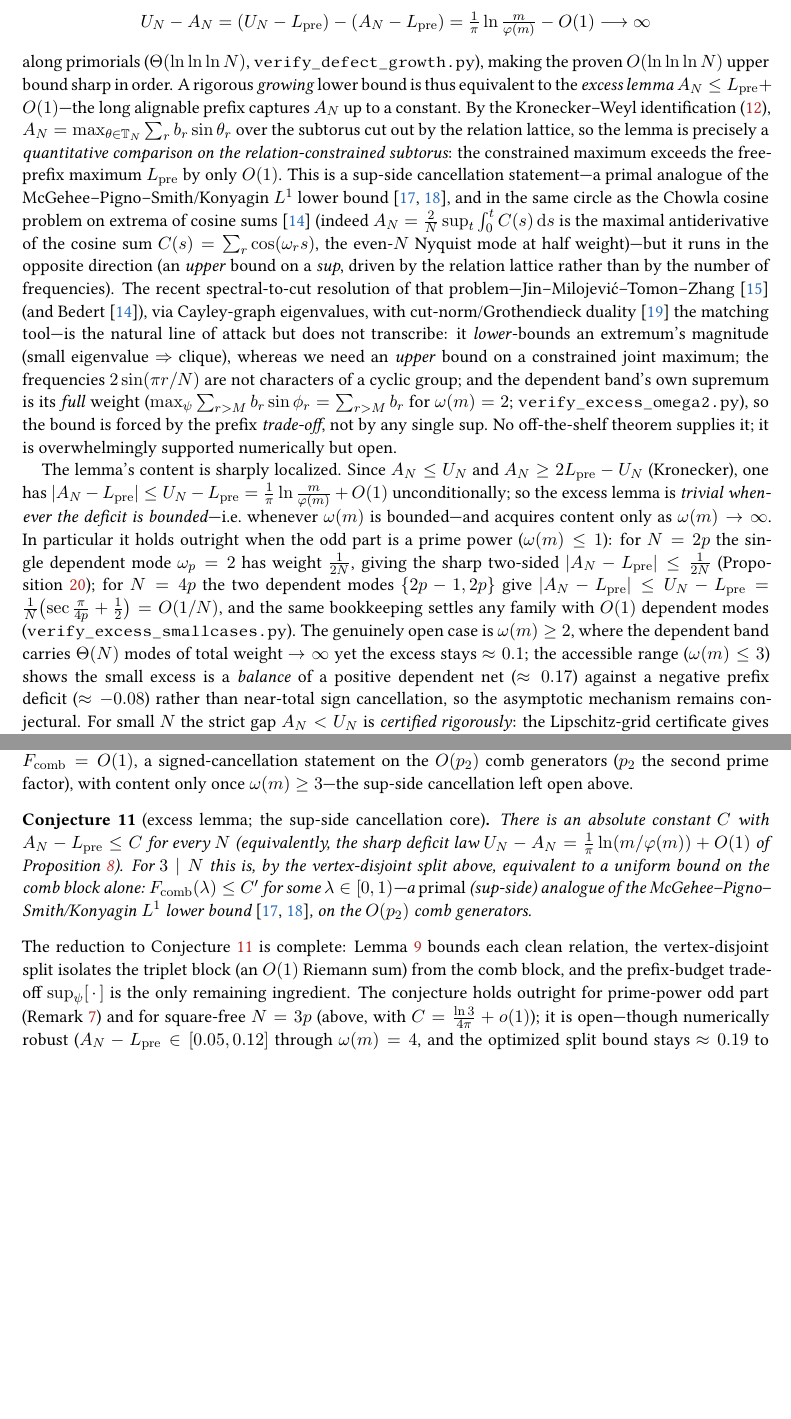
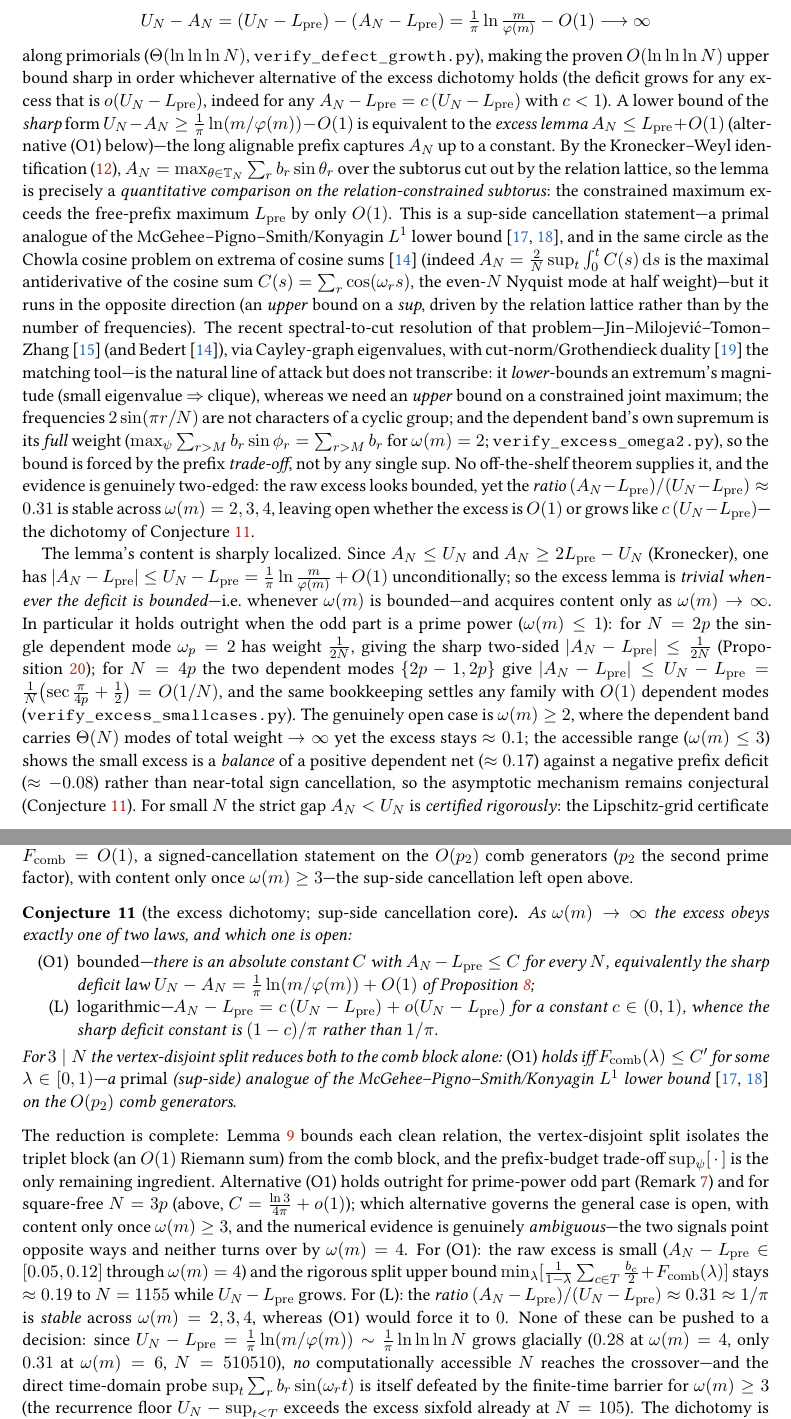
Before and after one commit to ilgrad/large-wave-effect, a LaTeX paper (paper/large-wave-effect.tex, which reads paper/sections/linear.tex): two parts of pages 11 and 13 of 69 before the commit and two parts of pages 11 and 13 of 70 after it, joined at a grey line, cut so that both start at the same text, the shorter picture padded with empty space. Compiled offline with pdfLaTeX.

Commit message:
docs(paper): reframe the excess lemma (A1 core) as an open dichotomy, bounded vs logarithmic
conj:excess no longer asserts excess=O(1); it now states the genuine open dichotomy as omega(m)->inf: (O1) bounded A_N-L_pre<=C (sharp deficit constant 1/pi) vs (L) logarithmic A_N-L_pre=c(U_N-L_pre)+o(.), c in (0,1) (sharp constant (1-c)/pi). Evidence is two-edged and recorded honestly: FOR (O1) the raw excess in [0.05,0.12] and the rigorous split upper bound ~0.19 flat to N=1155; FOR (L) the ratio (A_N-L_pre)/(U_N-L_pre)~0.31~1/pi stable across omega=2,3,4 (would ->0 under (O1)). Neither turns over by omega=4 and none can: U_N-L_pre=(1/pi)ln(m/phi(m))~lnlnln N grows glacially (0.28 at omega=4, 0.31 at omega=6), and the direct sup_t time-domain probe is defeated by the finite-time barrier for omega>=3 (recurrence floor > 6x the excess at N=105) -- so the dichotomy is intrinsically analytic, undecidable at any feasible N. A full literature search (MPS/Konyagin/Bloom-Green L1 circle, Conway-Jones/Lam-Leung vanishing sums, cyclotomic-lattice CVP) finds no sup-side upper-bound tool: the constrained sup is untooled. rem:defect made consistent (two-edged evidence; sharp-form lower bound <=> (O1)). PDF 70pp, 0 undefined.

```diff
--- a/paper/sections/linear.tex
+++ b/paper/sections/linear.tex
@@ -423,9 +423,11 @@ these are lower estimates of the excess), so numerically
   U_N-A_N=(U_N-L_{\mathrm{pre}})-(A_N-L_{\mathrm{pre}})=\tfrac1\pi\ln\tfrac{m}{\varphi(m)}-O(1)\longrightarrow\infty
 \]
 along primorials ($\Theta(\ln\ln\ln N)$, \texttt{verify\_defect\_growth.py}), making the proven
-$O(\ln\ln\ln N)$ upper bound sharp in order. A rigorous \emph{growing} lower bound is thus equivalent to the
-\emph{excess lemma} $A_N\le L_{\mathrm{pre}}+O(1)$---the long alignable prefix captures $A_N$ up to a
-constant. By the Kronecker--Weyl identification \eqref{eq:subtorus}, $A_N=\max_{\theta\in\mathbb T_N}\sum_r
+$O(\ln\ln\ln N)$ upper bound sharp in order whichever alternative of the excess dichotomy holds (the deficit
+grows for any excess that is $o(U_N-L_{\mathrm{pre}})$, indeed for any $A_N-L_{\mathrm{pre}}=c\,(U_N-L_{\mathrm{pre}})$
+with $c<1$). A lower bound of the \emph{sharp} form $U_N-A_N\ge\tfrac1\pi\ln(m/\varphi(m))-O(1)$ is equivalent
+to the \emph{excess lemma} $A_N\le L_{\mathrm{pre}}+O(1)$ (alternative \textup{(O1)} below)---the long alignable
+prefix captures $A_N$ up to a constant. By the Kronecker--Weyl identification \eqref{eq:subtorus}, $A_N=\max_{\theta\in\mathbb T_N}\sum_r
 b_r\sin\theta_r$ over the subtorus cut out by the relation lattice, so the lemma is precisely a
 \emph{quantitative comparison on the relation-constrained subtorus}: the constrained maximum exceeds the
 free-prefix maximum $L_{\mathrm{pre}}$ by only $O(1)$. This is a sup-side cancellation statement---a primal
@@ -441,7 +443,10 @@ extremum's magnitude (small eigenvalue $\Rightarrow$ clique), whereas we need an
 constrained joint maximum; the frequencies $2\sin(\pi r/N)$ are not characters of a cyclic group; and the
 dependent band's own supremum is its \emph{full} weight ($\max_\psi\sum_{r>M}b_r\sin\phi_r=\sum_{r>M}b_r$ for
 $\omega(m)=2$; \texttt{verify\_excess\_omega2.py}), so the bound is forced by the prefix \emph{trade-off}, not
-by any single sup. No off-the-shelf theorem supplies it; it is overwhelmingly supported numerically but open.
+by any single sup. No off-the-shelf theorem supplies it, and the evidence is genuinely two-edged: the raw excess looks bounded,
+yet the \emph{ratio} $(A_N-L_{\mathrm{pre}})/(U_N-L_{\mathrm{pre}})\approx0.31$ is stable across
+$\omega(m)=2,3,4$, leaving open whether the excess is $O(1)$ or grows like $c\,(U_N-L_{\mathrm{pre}})$---the
+dichotomy of Conjecture~\ref{conj:excess}.
 
 The lemma's content is sharply localized. Since $A_N\le U_N$ and $A_N\ge2L_{\mathrm{pre}}-U_N$ (Kronecker),
 one has $|A_N-L_{\mathrm{pre}}|\le U_N-L_{\mathrm{pre}}=\tfrac1\pi\ln\tfrac m{\varphi(m)}+O(1)$
@@ -455,7 +460,8 @@ the same bookkeeping settles any family with $O(1)$ dependent modes (\texttt{ver
 The genuinely open case is $\omega(m)\ge2$, where the dependent band carries $\Theta(N)$ modes of total
 weight $\to\infty$ yet the excess stays $\approx0.1$; the accessible range ($\omega(m)\le3$) shows the small
 excess is a \emph{balance} of a positive dependent net ($\approx0.17$) against a negative prefix deficit
-($\approx-0.08$) rather than near-total sign cancellation, so the asymptotic mechanism remains conjectural.
+($\approx-0.08$) rather than near-total sign cancellation, so the asymptotic mechanism remains conjectural
+(Conjecture~\ref{conj:excess}).
 For small $N$ the strict gap
 $A_N<U_N$ is \emph{certified rigorously}: the Lipschitz-grid certificate gives
 $U_N-A_N\ge0.049,0.057,0.030,0.082$ for $N=6,9,12,15$ (\texttt{verify\_defect\_certified.py}), and a
@@ -552,16 +558,33 @@ In general the $3\mid N$ excess lemma is \emph{isolated} to the comb block: the
 $F_{\mathrm{comb}}=O(1)$, a signed-cancellation statement on the $O(p_2)$ comb generators ($p_2$ the second
 prime factor), with content only once $\omega(m)\ge3$---the sup-side cancellation left open above.
 
-\begin{conjecture}[excess lemma; the sup-side cancellation core]\label{conj:excess}
-There is an absolute constant $C$ with $A_N-L_{\mathrm{pre}}\le C$ for every $N$ (equivalently, the sharp
-deficit law $U_N-A_N=\tfrac1\pi\ln(m/\varphi(m))+O(1)$ of Proposition~\ref{prop:defect-cond}). For $3\mid N$
-this is, by the vertex-disjoint split above, equivalent to a uniform bound on the comb block alone:
+\begin{conjecture}[the excess dichotomy; sup-side cancellation core]\label{conj:excess}
+As $\omega(m)\to\infty$ the excess obeys exactly one of two laws, and which one is open:
+\begin{itemize}
+\item[\textup{(O1)}] \emph{bounded}---there is an absolute constant $C$ with $A_N-L_{\mathrm{pre}}\le C$ for
+every $N$, equivalently the sharp deficit law $U_N-A_N=\tfrac1\pi\ln(m/\varphi(m))+O(1)$ of
+Proposition~\ref{prop:defect-cond};
+\item[\textup{(L)}] \emph{logarithmic}---$A_N-L_{\mathrm{pre}}=c\,(U_N-L_{\mathrm{pre}})+o(U_N-L_{\mathrm{pre}})$
+for a constant $c\in(0,1)$, whence the sharp deficit constant is $(1-c)/\pi$ rather than $1/\pi$.
+\end{itemize}
+For $3\mid N$ the vertex-disjoint split reduces both to the comb block alone: \textup{(O1)} holds iff
 $F_{\mathrm{comb}}(\lambda)\le C'$ for some $\lambda\in[0,1)$---a \emph{primal} (sup-side) analogue of the
-McGehee--Pigno--Smith/Konyagin $L^1$ lower bound~\cite{MPS81,Konyagin81}, on the $O(p_2)$ comb generators.
+McGehee--Pigno--Smith/Konyagin $L^1$ lower bound~\cite{MPS81,Konyagin81} on the $O(p_2)$ comb generators.
 \end{conjecture}
-\noindent The reduction to Conjecture~\ref{conj:excess} is complete: Lemma~\ref{lem:triplet} bounds each clean
-relation, the vertex-disjoint split isolates the triplet block (an $O(1)$ Riemann sum) from the comb block,
-and the prefix-budget trade-off $\sup_\psi[\,\cdot\,]$ is the only remaining ingredient. The conjecture holds
-outright for prime-power odd part (Remark~\ref{rem:defect}) and for square-free $N=3p$ (above, with
-$C=\tfrac{\ln3}{4\pi}+o(1)$); it is open---though numerically robust ($A_N-L_{\mathrm{pre}}\in[0.05,0.12]$
-through $\omega(m)=4$, and the optimized split bound stays $\approx0.19$ to $N=1155$ while
+\noindent The reduction is complete: Lemma~\ref{lem:triplet} bounds each clean relation, the vertex-disjoint
+split isolates the triplet block (an $O(1)$ Riemann sum) from the comb block, and the prefix-budget trade-off
+$\sup_\psi[\,\cdot\,]$ is the only remaining ingredient. Alternative \textup{(O1)} holds outright for
+prime-power odd part (Remark~\ref{rem:defect}) and for square-free $N=3p$ (above, $C=\tfrac{\ln3}{4\pi}+o(1)$);
+which alternative governs the general case is open, with content only once $\omega(m)\ge3$, and the numerical
+evidence is genuinely \emph{ambiguous}---the two signals point opposite ways and neither turns over by
+$\omega(m)=4$. For \textup{(O1)}: the raw excess is small ($A_N-L_{\mathrm{pre}}\in[0.05,0.12]$ through
+$\omega(m)=4$) and the rigorous split upper bound
+$\min_\lambda[\tfrac1{1-\lambda}\sum_{c\in T}\tfrac{b_c}2+F_{\mathrm{comb}}(\lambda)]$ stays $\approx0.19$ to
+$N=1155$ while $U_N-L_{\mathrm{pre}}$ grows. For \textup{(L)}: the \emph{ratio}
+$(A_N-L_{\mathrm{pre}})/(U_N-L_{\mathrm{pre}})\approx0.31\approx1/\pi$ is \emph{stable} across $\omega(m)=2,3,4$,
+whereas \textup{(O1)} would force it to $0$. None of these can be pushed to a decision: since
+$U_N-L_{\mathrm{pre}}=\tfrac1\pi\ln(m/\varphi(m))\sim\tfrac1\pi\ln\ln\ln N$ grows glacially ($0.28$ at
+$\omega(m)=4$, only $0.31$ at $\omega(m)=6$, $N=510510$), \emph{no} computationally accessible $N$ reaches the
+crossover---and the direct time-domain probe $\sup_t\sum_r b_r\sin(\omega_r t)$ is itself defeated by the
+finite-time barrier for $\omega(m)\ge3$ (the recurrence floor $U_N-\sup_{t\le T}$ exceeds the excess
+sixfold already at $N=105$). The dichotomy is thus intrinsically analytic. An exhaustive search of the
```
Also changed, not shown: paper/large-wave-effect.pdf, paper/sections/linear.tex (12 more changed lines).
